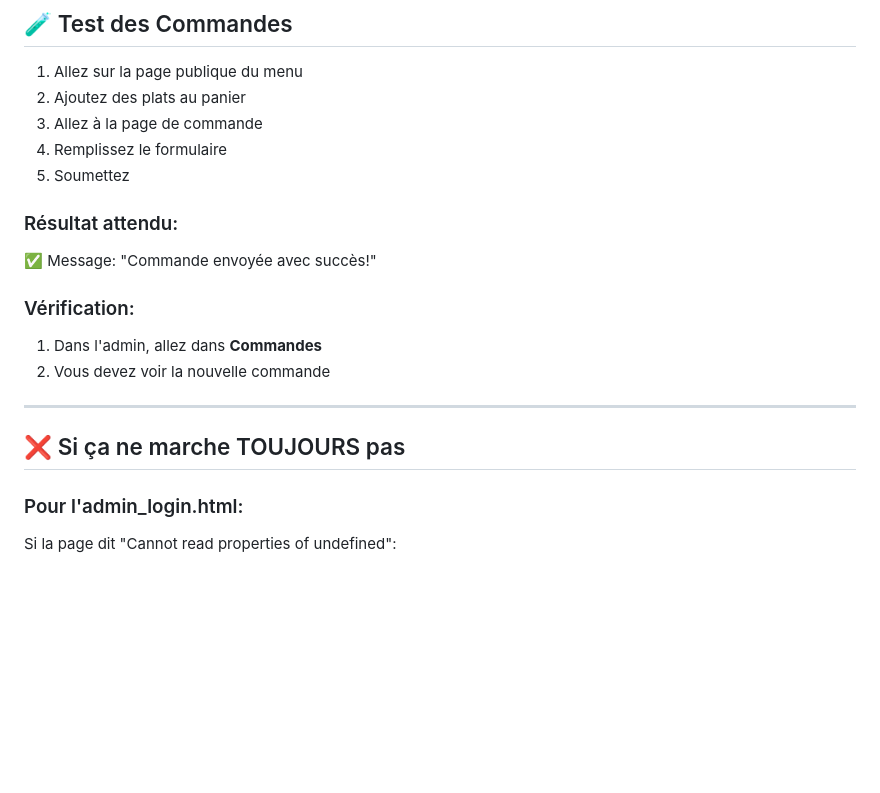
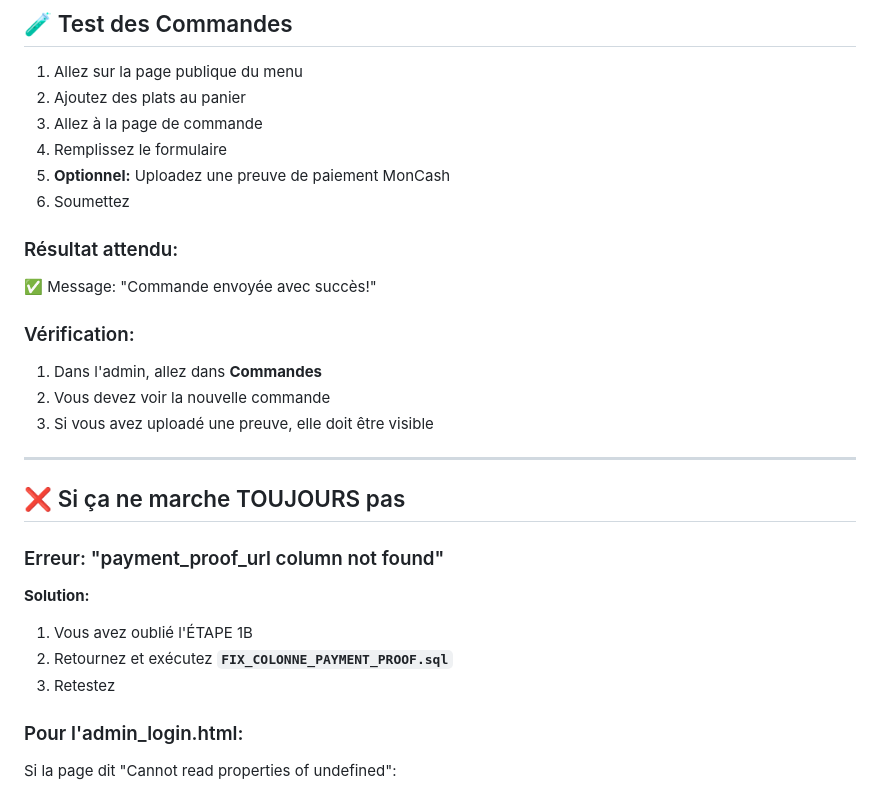
Before and after one commit to jeelowens-prog/sillage-bar-resto, a Markdown page: CORRECTION_3_ETAPES.md, the part around the change. Drawn GitHub-style; blank space fills up the shorter version.

Commit message:
auto-commit for d465b4a3-59ad-469e-9d17-6f3d30329b2c

```diff
--- a/CORRECTION_3_ETAPES.md
+++ b/CORRECTION_3_ETAPES.md
@@ -81,7 +81,8 @@
 2. Ajoutez des plats au panier
 3. Allez à la page de commande
 4. Remplissez le formulaire
-5. Soumettez
+5. **Optionnel:** Uploadez une preuve de paiement MonCash
+6. Soumettez
 
 ### Résultat attendu:
 ✅ Message: "Commande envoyée avec succès!"
@@ -89,10 +90,17 @@
 ### Vérification:
 1. Dans l'admin, allez dans **Commandes**
 2. Vous devez voir la nouvelle commande
+3. Si vous avez uploadé une preuve, elle doit être visible
 
 ---
 
 ## ❌ Si ça ne marche TOUJOURS pas
+
+### Erreur: "payment_proof_url column not found"
+**Solution:**
+1. Vous avez oublié l'ÉTAPE 1B
+2. Retournez et exécutez **`FIX_COLONNE_PAYMENT_PROOF.sql`**
+3. Retestez
 
 ### Pour l'admin_login.html:
 Si la page dit "Cannot read properties of undefined":
```
